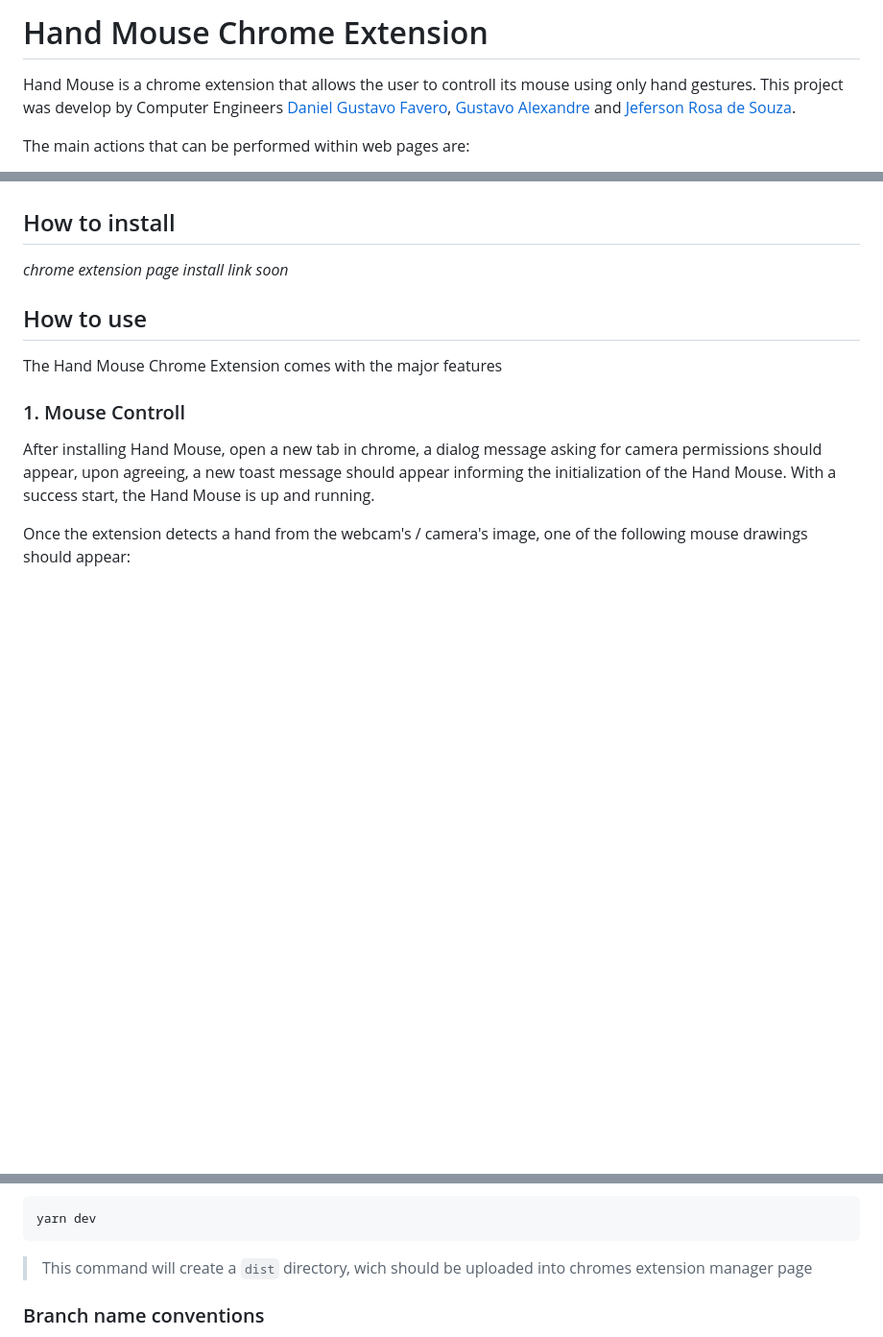
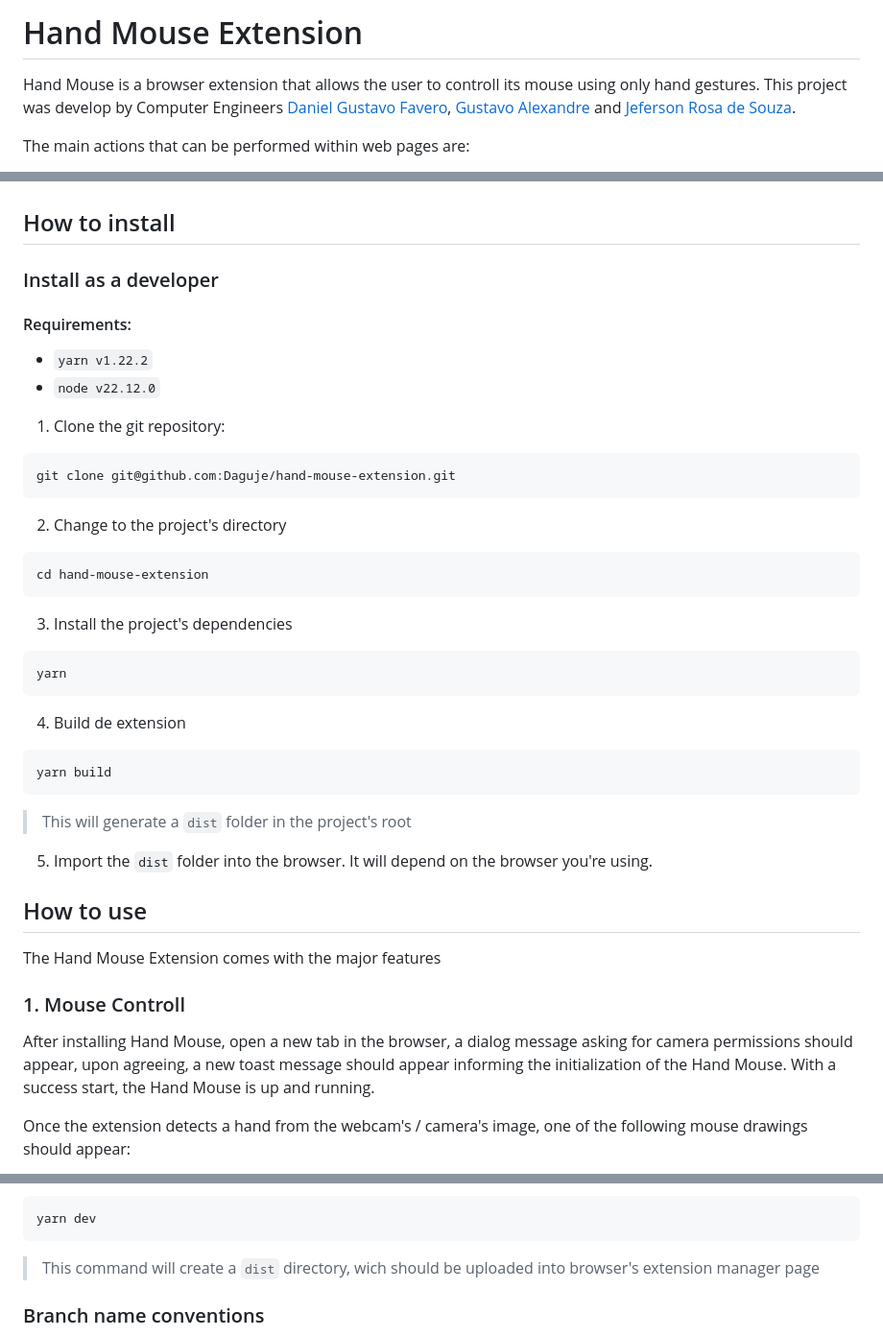
Before and after one commit to Daguje/hand-mouse-extension, a Markdown page: README.md, 3 parts joined by grey strips. Shown at 96% size. GitHub-like rendering; blank space fills up the shorter version.

Commit message:
fix: atualizado readme

````diff
--- a/README.md
+++ b/README.md
@@ -1,6 +1,6 @@
-# Hand Mouse Chrome Extension
+# Hand Mouse Extension
 
-Hand Mouse is a chrome extension that allows the user to controll its mouse using only hand gestures.  This project was develop by Computer Engineers [Daniel Gustavo Favero](https://github.com/danielg-favero), [Gustavo Alexandre](https://github.com/Gugonunes) and [Jeferson Rosa de Souza](https://github.com/souzjfe).
+Hand Mouse is a browser extension that allows the user to controll its mouse using only hand gestures.  This project was develop by Computer Engineers [Daniel Gustavo Favero](https://github.com/danielg-favero), [Gustavo Alexandre](https://github.com/Gugonunes) and [Jeferson Rosa de Souza](https://github.com/souzjfe).
 
 The main actions that can be performed within web pages are:
 
@@ -25,16 +25,48 @@ The main actions that can be performed within web pages are:
 
 ## How to install
 
-*chrome extension page install link soon*
+### Install as a developer
 
+#### Requirements:
+
+- `yarn v1.22.2`
+- `node v22.12.0`
+
+1. Clone the git repository:
+
+```bash
+git clone git@github.com:Daguje/hand-mouse-extension.git
+```
+
+2. Change to the project's directory
+
+```bash
+cd hand-mouse-extension
+```
+
+3. Install the project's dependencies
+
+```bash
+yarn
+```
+
+4. Build de extension
+
+```bash
+yarn build
+```
+
+> This will generate a `dist` folder in the project's root
+
+5. Import the `dist` folder into the browser. It will depend on the browser you're using.
 
 ## How to use
 
-The Hand Mouse Chrome Extension comes with the major features
+The Hand Mouse Extension comes with the major features
 
 ### 1. Mouse Controll
 
-After installing Hand Mouse, open a new tab in chrome, a dialog message asking for camera permissions should appear, upon agreeing, a new toast message should appear informing the initialization of the Hand Mouse. With a success start, the Hand Mouse is up and running.
+After installing Hand Mouse, open a new tab in the browser, a dialog message asking for camera permissions should appear, upon agreeing, a new toast message should appear informing the initialization of the Hand Mouse. With a success start, the Hand Mouse is up and running.
 
 Once the extension detects a hand from the webcam's / camera's image, one of the following mouse drawings should appear:
 
@@ -121,7 +153,7 @@ Run the development server
 ```bash
 yarn dev
 ```
-> This command will create a `dist` directory, wich should be uploaded into chromes extension manager page
+> This command will create a `dist` directory, wich should be uploaded into browser's extension manager page
 
 ### Branch name conventions
 
````
